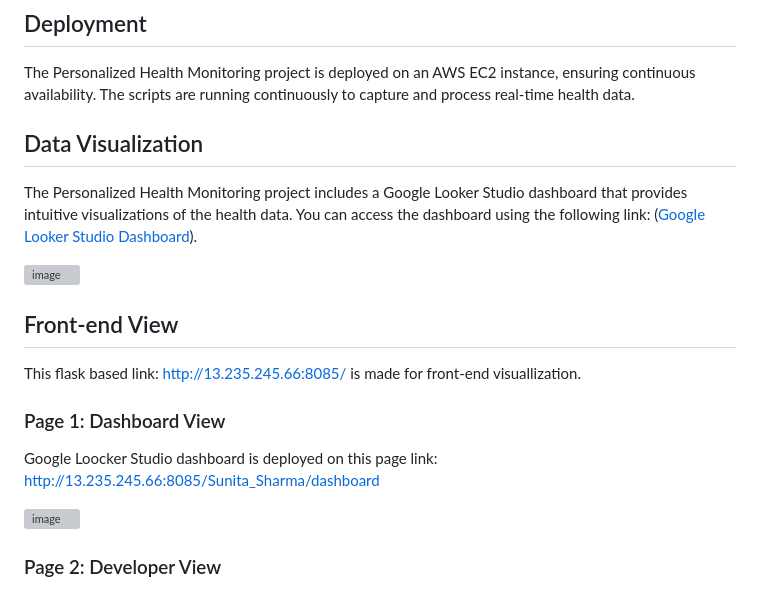
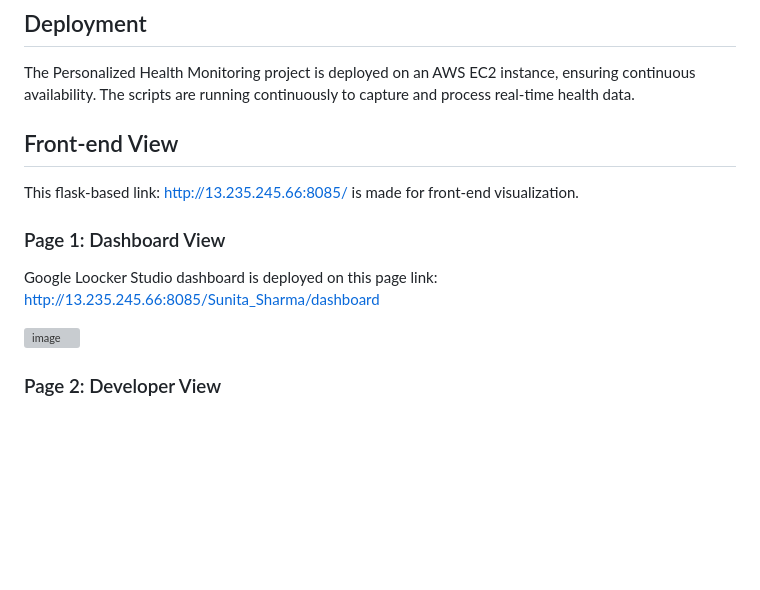
Before and after one commit to arnavandraskar/fitness-tracker, a Markdown page: README.md, the part around the change. GitHub-like rendering; blank space fills up the shorter version; grey boxes are pictures that could not be loaded.

```diff
--- a/README.md
+++ b/README.md
@@ -47,14 +47,9 @@ The prototype of the Personalized Health Monitoring project consists of several
 
 The Personalized Health Monitoring project is deployed on an AWS EC2 instance, ensuring continuous availability. The scripts are running continuously to capture and process real-time health data.
 
-## Data Visualization
-
-The Personalized Health Monitoring project includes a Google Looker Studio dashboard that provides intuitive visualizations of the health data. You can access the dashboard using the following link: ([Google Looker Studio Dashboard](https://lookerstudio.google.com/reporting/b3895062-ea5d-4b8f-9f58-cb7c2232bef0)).
-
-![image](https://user-images.githubusercontent.com/80948956/236997102-d77ea993-a82b-4bb7-b047-c332326954c4.png)
 
 ## Front-end View
-This flask based link: http://13.235.245.66:8085/ is made for front-end visuallization.
+This flask-based link: http://13.235.245.66:8085/ is made for front-end visualization.
 
 ### Page 1: Dashboard View
 Google Loocker Studio dashboard is deployed on this page link: http://13.235.245.66:8085/Sunita_Sharma/dashboard
@@ -62,7 +57,6 @@ Google Loocker Studio dashboard is deployed on this page link: http://13.235.245
 ![image](https://github.com/arnavandraskar/fitness-tracker/assets/80948956/d236af21-3088-4721-91f4-b279543ed7eb)
 
 
-
 ### Page 2: Developer View
 This page link: http://13.235.245.66:8085/Sunita_Sharma/health_data is made for front-end visuallization of the live sreaming data (json) as well as for the further development purpose. This web application show the latest 10 data points of the tracked parameters. We are dumping it in the json format for the development purpose.
 
```
